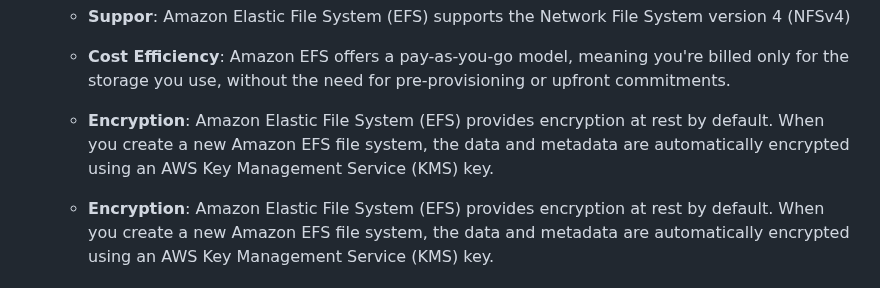
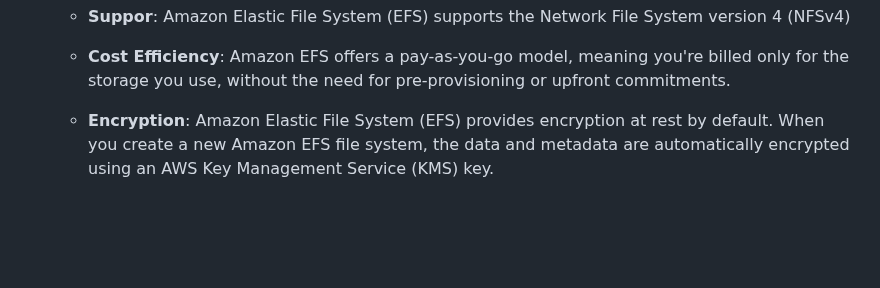
Before and after one commit to m-ashry-eg/SAA-C03, a Markdown page: notes/README.md, the part around the change. Rendered like a GitHub page; blank space fills up the shorter version.

```diff
--- a/notes/README.md
+++ b/notes/README.md
@@ -179,9 +179,6 @@ allowing multiple EC2 instances to read and write to the same file system at the
 
   - **Cost Efficiency**: Amazon EFS offers a pay-as-you-go model, meaning you're billed only for the storage you use, without the need for pre-provisioning or upfront
     commitments.
-
-  - **Encryption**: Amazon Elastic File System (EFS) provides encryption at rest by default. When you create a new Amazon EFS file system, the data and metadata
-    are automatically encrypted using an AWS Key Management Service (KMS) key.
 
   - **Encryption**: Amazon Elastic File System (EFS) provides encryption at rest by default. When you create a new Amazon EFS file system, the data and metadata
     are automatically encrypted using an AWS Key Management Service (KMS) key.
```
